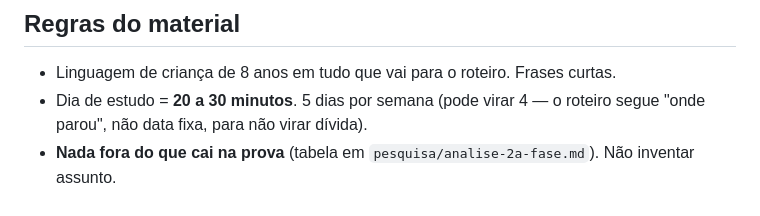
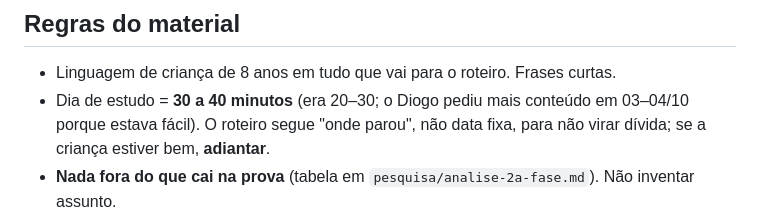
Before and after one commit to diogobr23/estudo-obmep-mirim-3-ano, a Markdown page: CLAUDE.md, the part around the change. GitHub-like rendering.

Commit message:
regra: dia de estudo 30-40 min e adiantar quando estiver fácil
Co-Authored-By: Claude Opus 5.5 (1M context) <noreply@anthropic.com>

```diff
--- a/CLAUDE.md
+++ b/CLAUDE.md
@@ -22,8 +22,8 @@ Sempre responder em português brasileiro.
 
 ## Regras do material
 - Linguagem de criança de 8 anos em tudo que vai para o roteiro. Frases curtas.
-- Dia de estudo = **20 a 30 minutos**. 5 dias por semana (pode virar 4 — o roteiro segue
-  "onde parou", não data fixa, para não virar dívida).
+- Dia de estudo = **30 a 40 minutos** (era 20–30; o Diogo pediu mais conteúdo em 03–04/10 porque estava fácil).
+  O roteiro segue "onde parou", não data fixa, para não virar dívida; se a criança estiver bem, **adiantar**.
 - **Nada fora do que cai na prova** (tabela em `pesquisa/analise-2a-fase.md`). Não inventar assunto.
 - Fontes de questão, nesta ordem (regra mudada pelo Diogo em 04/10/2026):
   1. **Oficiais OBMEP** — 1ª fase 2022–2025 e Nível A 2018–2021 (banco em `pesquisa/banco/`).
```
